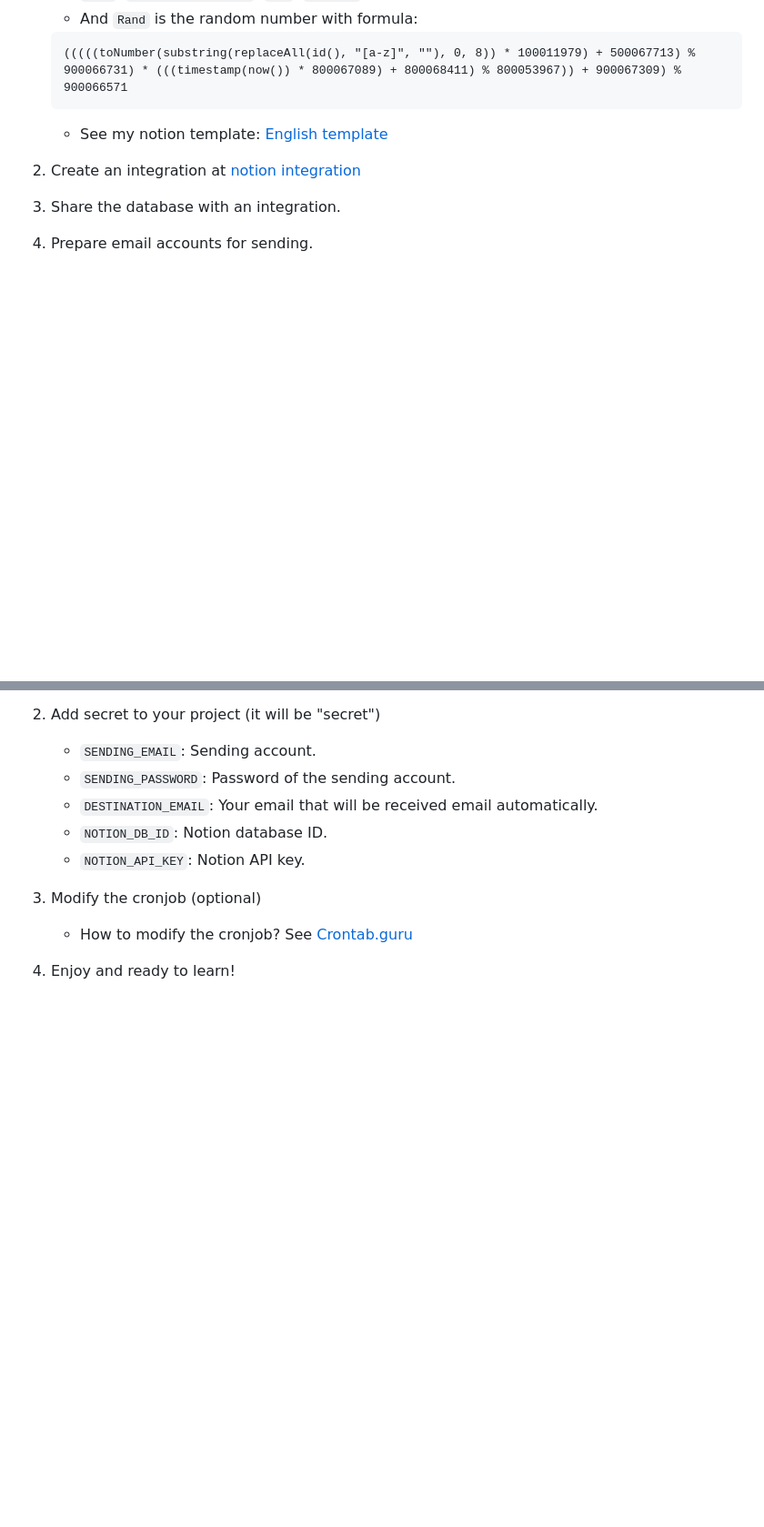
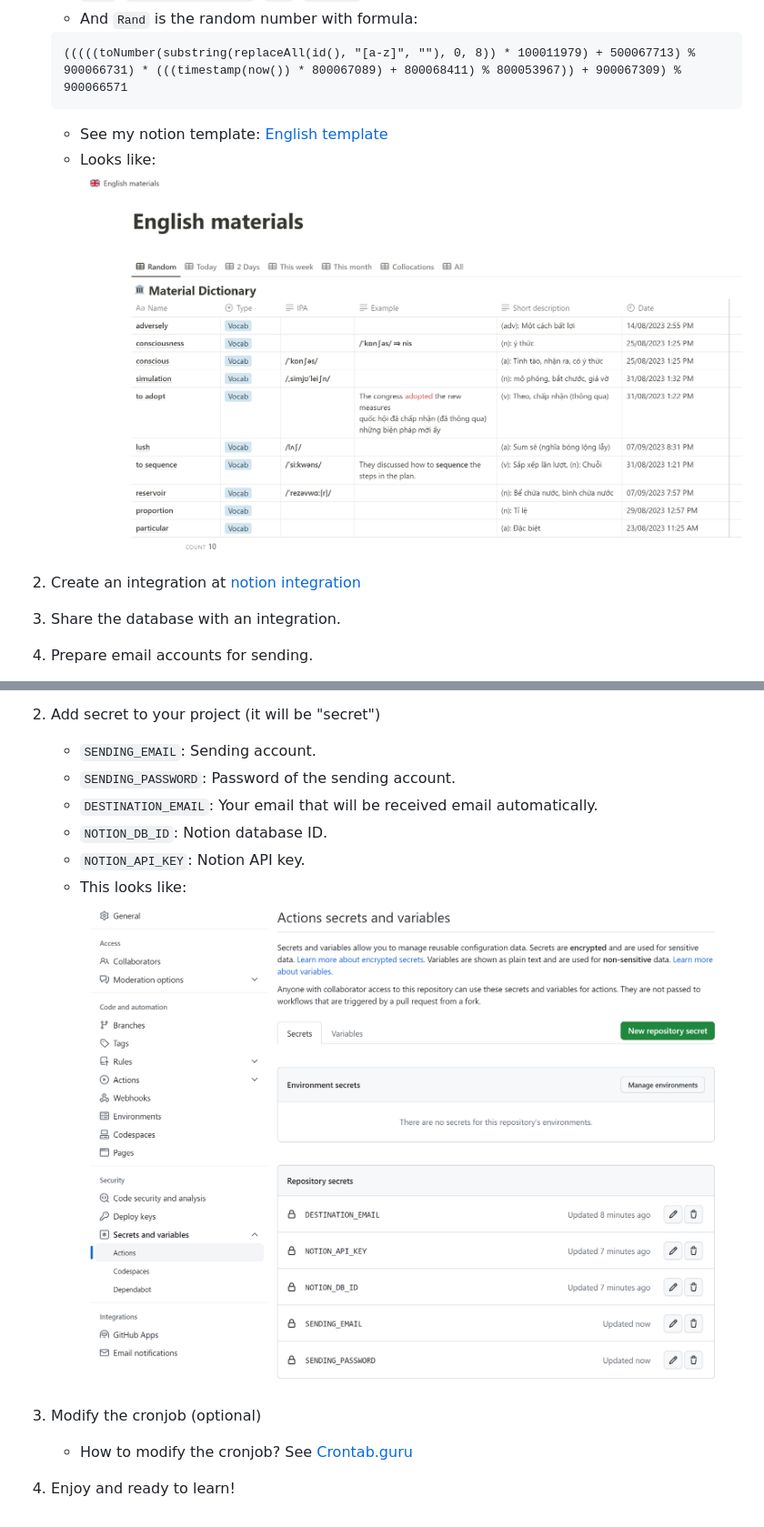
Before and after one commit to kienmatu/notion-mailing-scheduler, a Markdown page: readme.MD, 2 parts joined by grey strips. Shown: that part at 91% size. Rendered like a GitHub page; pictures changed too: images/database_demo.png (added), images/secrets.png (added); blank space fills up the shorter version.

````diff
--- a/readme.MD
+++ b/readme.MD
@@ -11,6 +11,8 @@ This project help us to schedule sending an email every week from a notion datab
    (((((toNumber(substring(replaceAll(id(), "[a-z]", ""), 0, 8)) * 100011979) + 500067713) % 900066731) * (((timestamp(now()) * 800067089) + 800068411) % 800053967)) + 900067309) % 900066571
    ```
    - See my notion template: [English template](https://devgiangho.notion.site/English-template-6674b46733b744b8819d039c9df51913?pvs=4)
+   - Looks like:
+     ![](./images/database_demo.png)
 2. Create an integration at [notion integration](https://www.notion.so/my-integrations)
 3. Share the database with an integration.
 4. Prepare email accounts for sending.
@@ -30,6 +32,8 @@ This project help us to schedule sending an email every week from a notion datab
    - `DESTINATION_EMAIL`: Your email that will be received email automatically.
    - `NOTION_DB_ID`: Notion database ID.
    - `NOTION_API_KEY`: Notion API key.
+   - This looks like:
+     ![](./images/secrets.png)
 
 3. Modify the cronjob (optional)
 
````
Also changed, not shown: 1 other file.
